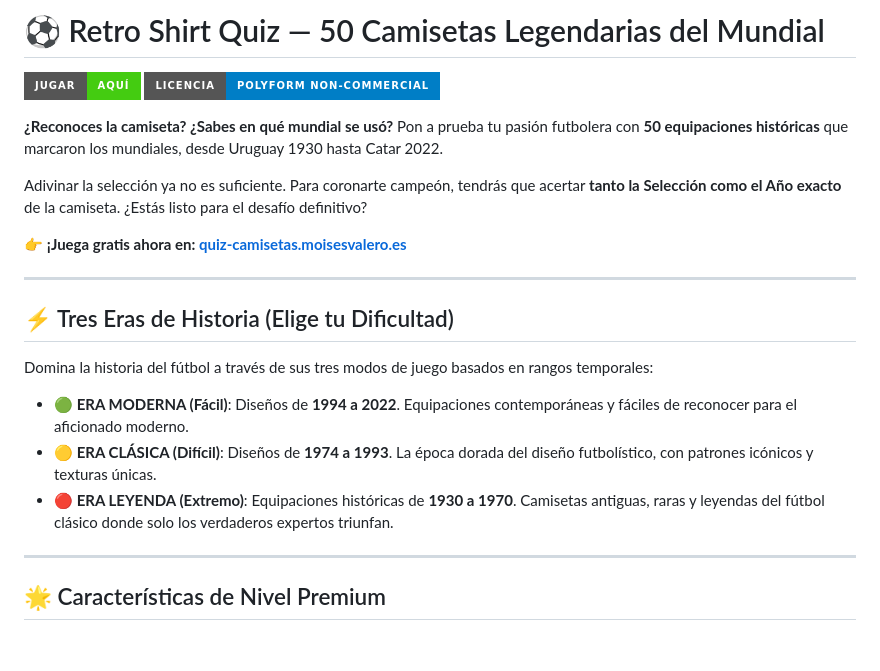
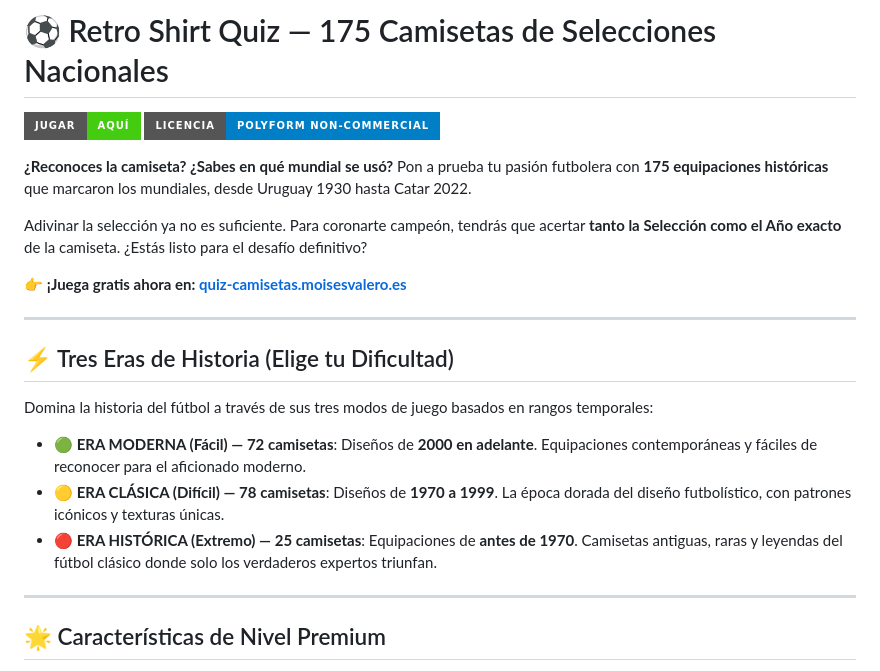
Before and after one commit to moisesvalero/quiz-camisetas, a Markdown page: README.md, the part around the change. Drawn GitHub-style; badges without logos; blank space fills up the shorter version.

Commit message:
docs: update README with actual 175 shirt count and mode ranges

```diff
--- a/README.md
+++ b/README.md
@@ -1,9 +1,9 @@
-# ⚽ Retro Shirt Quiz — 50 Camisetas Legendarias del Mundial
+# ⚽ Retro Shirt Quiz — 175 Camisetas de Selecciones Nacionales
 
 [![Jugar Ahora](https://img.shields.io/badge/JUGAR-AQU%C3%8D-brightgreen?style=for-the-badge&logo=google-chrome&logoColor=white)](https://quiz-camisetas.moisesvalero.es/)
 [![Licencia](https://img.shields.io/badge/Licencia-PolyForm%20Non--Commercial-blue?style=for-the-badge)](https://quiz-camisetas.moisesvalero.es/LICENSE)
 
-**¿Reconoces la camiseta? ¿Sabes en qué mundial se usó?** Pon a prueba tu pasión futbolera con **50 equipaciones históricas** que marcaron los mundiales, desde Uruguay 1930 hasta Catar 2022.
+**¿Reconoces la camiseta? ¿Sabes en qué mundial se usó?** Pon a prueba tu pasión futbolera con **175 equipaciones históricas** que marcaron los mundiales, desde Uruguay 1930 hasta Catar 2022.
 
 Adivinar la selección ya no es suficiente. Para coronarte campeón, tendrás que acertar **tanto la Selección como el Año exacto** de la camiseta. ¿Estás listo para el desafío definitivo?
 
@@ -15,9 +15,9 @@ Adivinar la selección ya no es suficiente. Para coronarte campeón, tendrás qu
 
 Domina la historia del fútbol a través de sus tres modos de juego basados en rangos temporales:
 
-*   **🟢 ERA MODERNA (Fácil)**: Diseños de **1994 a 2022**. Equipaciones contemporáneas y fáciles de reconocer para el aficionado moderno.
-*   **🟡 ERA CLÁSICA (Difícil)**: Diseños de **1974 a 1993**. La época dorada del diseño futbolístico, con patrones icónicos y texturas únicas.
-*   **🔴 ERA LEYENDA (Extremo)**: Equipaciones históricas de **1930 a 1970**. Camisetas antiguas, raras y leyendas del fútbol clásico donde solo los verdaderos expertos triunfan.
+*   **🟢 ERA MODERNA (Fácil) — 72 camisetas**: Diseños de **2000 en adelante**. Equipaciones contemporáneas y fáciles de reconocer para el aficionado moderno.
+*   **🟡 ERA CLÁSICA (Difícil) — 78 camisetas**: Diseños de **1970 a 1999**. La época dorada del diseño futbolístico, con patrones icónicos y texturas únicas.
+*   **🔴 ERA HISTÓRICA (Extremo) — 25 camisetas**: Equipaciones de **antes de 1970**. Camisetas antiguas, raras y leyendas del fútbol clásico donde solo los verdaderos expertos triunfan.
 
 ---
 
```
